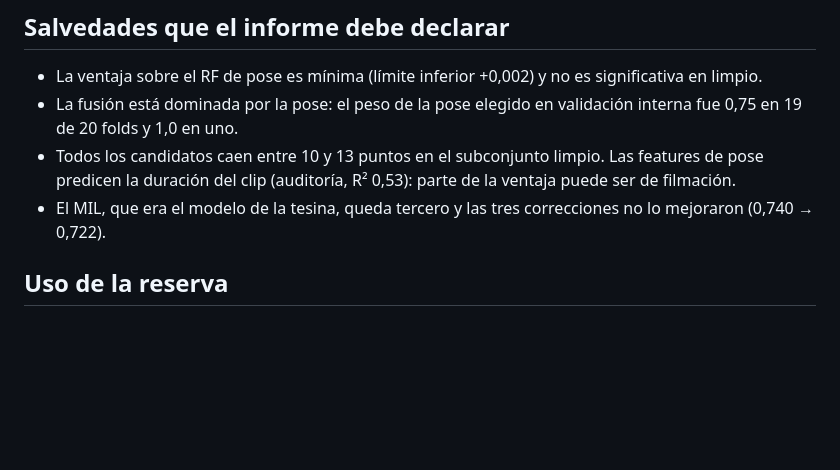
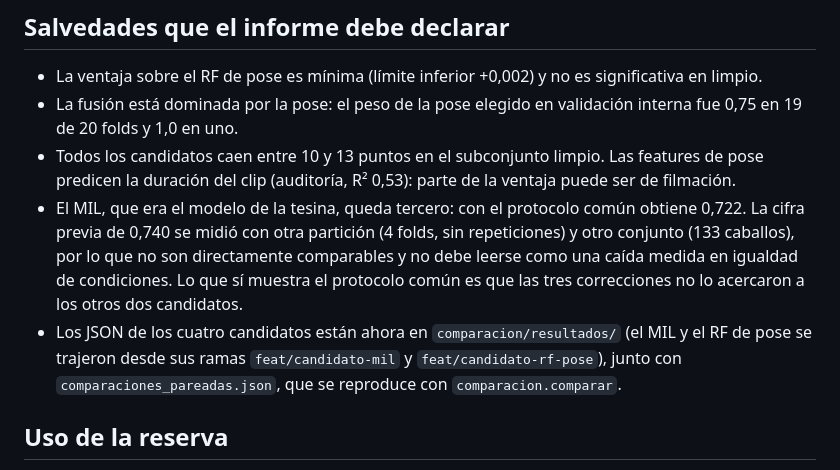
Before and after one commit to sergioyanez/Tesina-UGR, a Markdown page: comparacion/DECISION.md, the part around the change. GitHub-like rendering; blank space fills up the shorter version.

Commit message:
docs(comparacion): aclarar que 0,740 y 0,722 del MIL no son comparables
La salvedad mezclaba protocolos: 0,740 es de la auditoría (133 caballos,
4 folds) y 0,722 del protocolo 5×4 sobre 113 caballos de desarrollo.
Además se deja constancia de que los JSON de todos los candidatos están
en comparacion/resultados/.

```diff
--- a/comparacion/DECISION.md
+++ b/comparacion/DECISION.md
@@ -42,8 +42,14 @@ Detalle completo en `resultados/comparaciones_pareadas.json`.
   19 de 20 folds y 1,0 en uno.
 - Todos los candidatos caen entre 10 y 13 puntos en el subconjunto limpio. Las features de pose
   predicen la duración del clip (auditoría, R² 0,53): parte de la ventaja puede ser de filmación.
-- El MIL, que era el modelo de la tesina, queda tercero y las tres correcciones no lo mejoraron
-  (0,740 → 0,722).
+- El MIL, que era el modelo de la tesina, queda tercero: con el protocolo común obtiene 0,722. La
+  cifra previa de 0,740 se midió con otra partición (4 folds, sin repeticiones) y otro conjunto
+  (133 caballos), por lo que no son directamente comparables y no debe leerse como una caída
+  medida en igualdad de condiciones. Lo que sí muestra el protocolo común es que las tres
+  correcciones no lo acercaron a los otros dos candidatos.
+- Los JSON de los cuatro candidatos están ahora en `comparacion/resultados/` (el MIL y el RF de
+  pose se trajeron desde sus ramas `feat/candidato-mil` y `feat/candidato-rf-pose`), junto con
+  `comparaciones_pareadas.json`, que se reproduce con `comparacion.comparar`.
 
 ## Uso de la reserva
 
```
